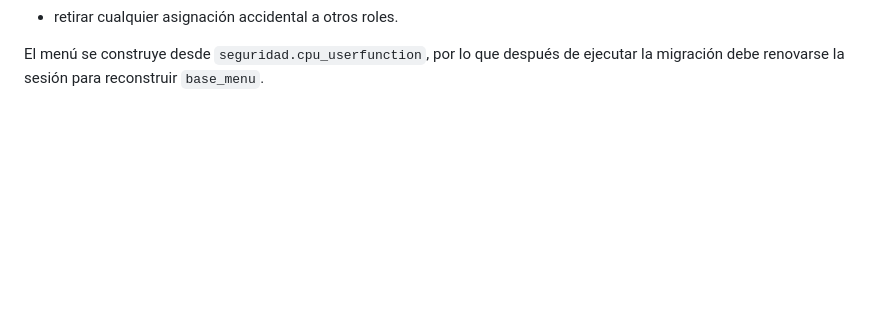
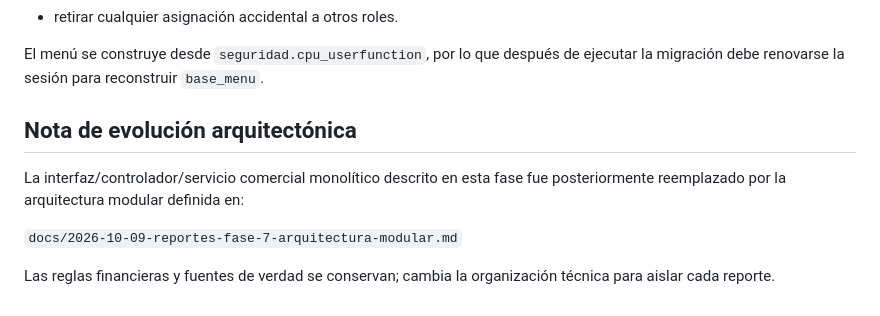
Before and after one commit to ynavarrete8181/train-gym-backend, a Markdown page: docs/2026-10-09-ventas-fase-6-analitica-comercial.md, the part around the change. Rendered like a GitHub page; blank space fills up the shorter version.

Commit message:
docs(reportes): enlazar fases previas con arquitectura modular

```diff
--- a/docs/2026-10-09-ventas-fase-6-analitica-comercial.md
+++ b/docs/2026-10-09-ventas-fase-6-analitica-comercial.md
@@ -140,3 +140,12 @@ Objetivo:
 - retirar cualquier asignación accidental a otros roles.
 
 El menú se construye desde `seguridad.cpu_userfunction`, por lo que después de ejecutar la migración debe renovarse la sesión para reconstruir `base_menu`.
+
+
+## Nota de evolución arquitectónica
+
+La interfaz/controlador/servicio comercial monolítico descrito en esta fase fue posteriormente reemplazado por la arquitectura modular definida en:
+
+`docs/2026-10-09-reportes-fase-7-arquitectura-modular.md`
+
+Las reglas financieras y fuentes de verdad se conservan; cambia la organización técnica para aislar cada reporte.
```
